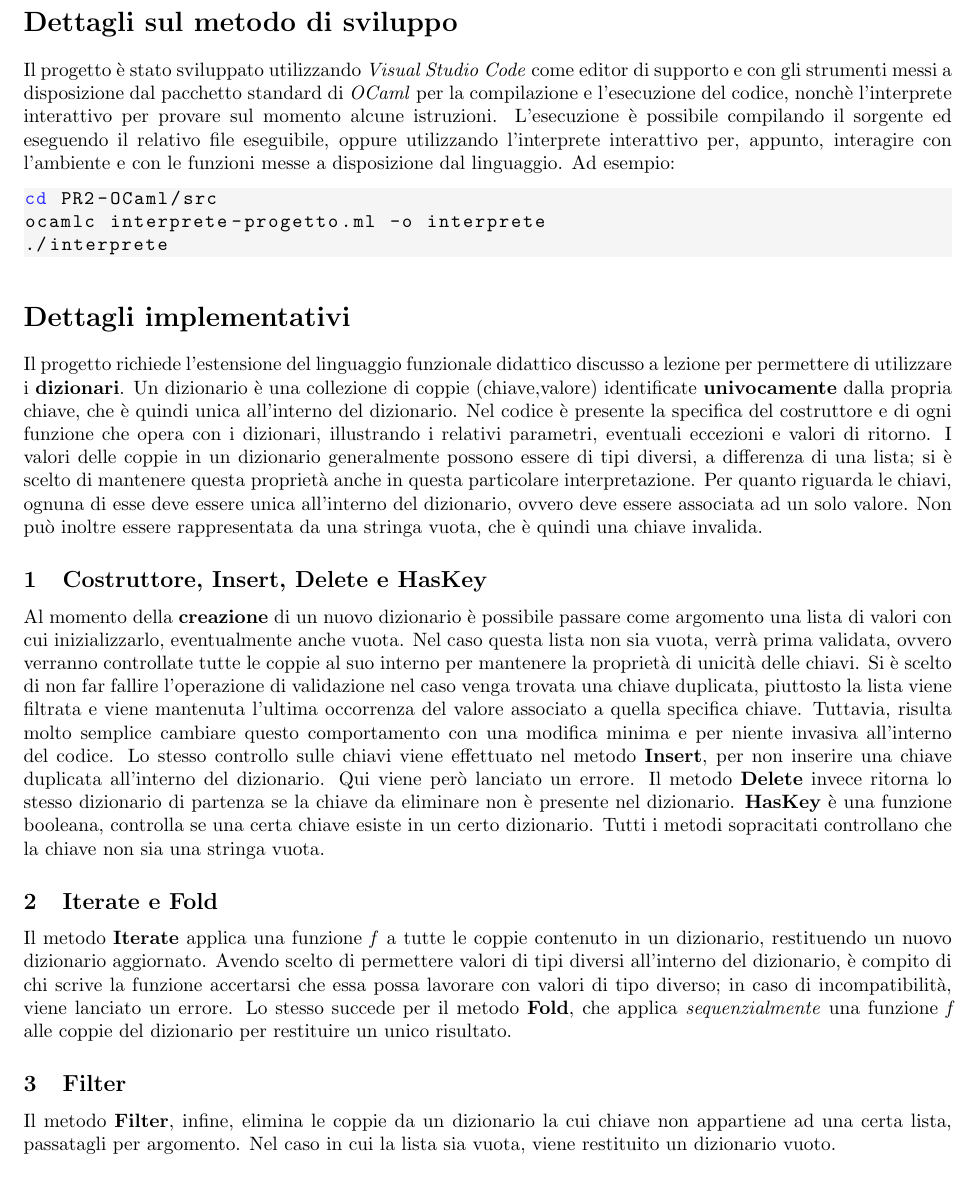
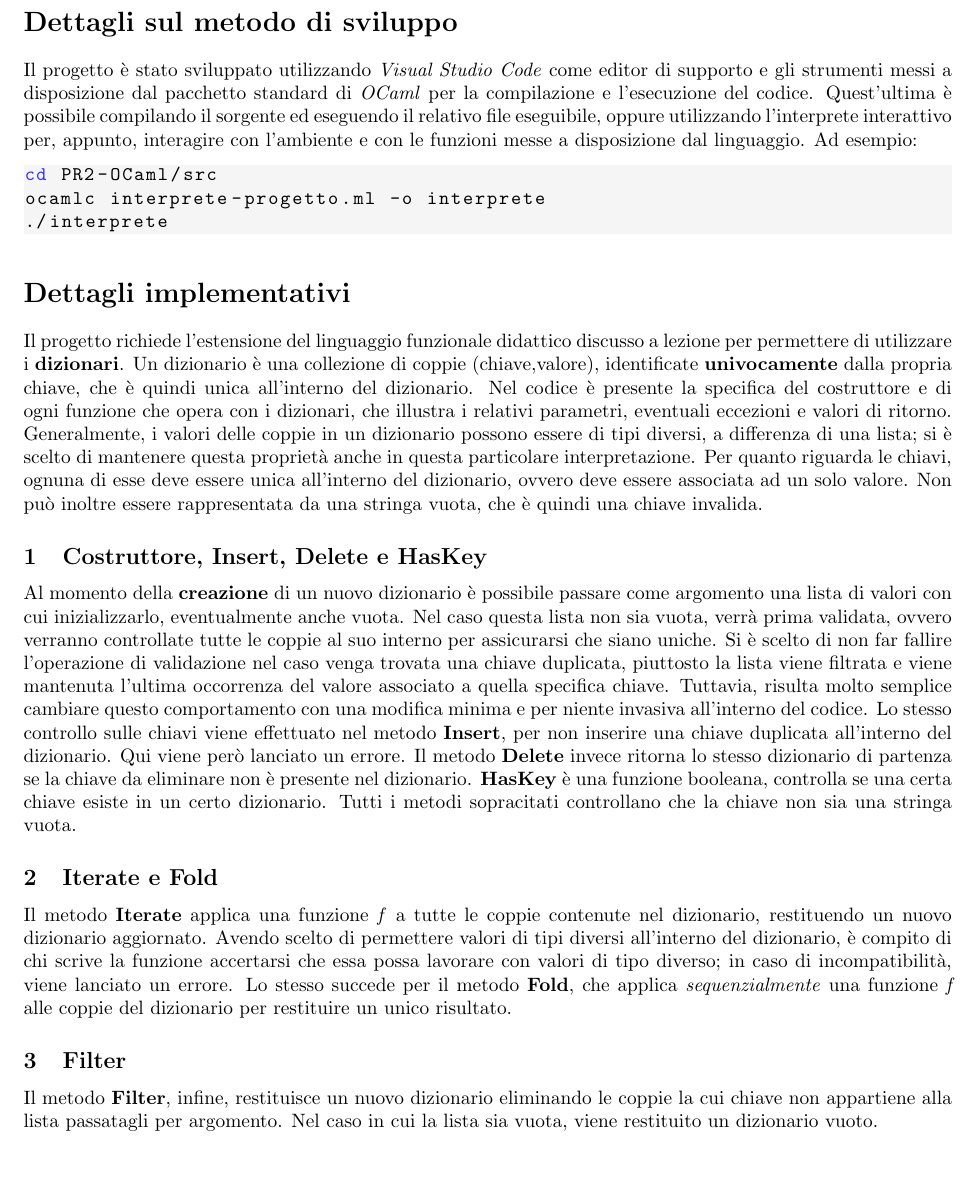
Before and after one commit to xLinkOut/pr2-ocaml, a LaTeX book (relazione/Relazione.tex): part of page 2 of 2, cut so that both start at the same text. Compiled offline with pdfLaTeX.

Commit message:
chg: minor changes

```diff
--- a/relazione/Relazione.tex
+++ b/relazione/Relazione.tex
@@ -97,7 +97,7 @@
 \end{titlepage}
 
 \section{Dettagli sul metodo di sviluppo}
-Il progetto è stato sviluppato utilizzando \textit{Visual Studio Code} come editor di supporto e con gli strumenti messi a disposizione dal pacchetto standard di \textit{OCaml} per la compilazione e l'esecuzione del codice, nonchè l'interprete interattivo per provare sul momento alcune istruzioni. L'esecuzione è possibile compilando il sorgente ed eseguendo il relativo file eseguibile, oppure utilizzando l'interprete interattivo per, appunto, interagire con l'ambiente e con le funzioni messe a disposizione dal linguaggio. Ad esempio:
+Il progetto è stato sviluppato utilizzando \textit{Visual Studio Code} come editor di supporto e gli strumenti messi a disposizione dal pacchetto standard di \textit{OCaml} per la compilazione e l'esecuzione del codice. Quest'ultima è possibile compilando il sorgente ed eseguendo il relativo file eseguibile, oppure utilizzando l'interprete interattivo per, appunto, interagire con l'ambiente e con le funzioni messe a disposizione dal linguaggio. Ad esempio:
 
 \begin{lstlisting}[style=bash]
 cd PR2-OCaml/src
@@ -106,16 +106,16 @@ ocamlc interprete-progetto.ml -o interprete
 \end{lstlisting}
 
 \section{Dettagli implementativi}
-Il progetto richiede l'estensione del linguaggio funzionale didattico discusso a lezione per permettere di utilizzare i \textbf{dizionari}. Un dizionario è una collezione di coppie (chiave,valore) identificate \textbf{univocamente} dalla propria chiave, che è quindi unica all'interno del dizionario. Nel codice è presente la specifica del costruttore e di ogni funzione che opera con i dizionari, illustrando i relativi parametri, eventuali eccezioni e valori di ritorno. I valori delle coppie in un dizionario generalmente possono essere di tipi diversi, a differenza di una lista; si è scelto di mantenere questa proprietà anche in questa particolare interpretazione.
+Il progetto richiede l'estensione del linguaggio funzionale didattico discusso a lezione per permettere di utilizzare i \textbf{dizionari}. Un dizionario è una collezione di coppie (chiave,valore), identificate \textbf{univocamente} dalla propria chiave, che è quindi unica all'interno del dizionario. Nel codice è presente la specifica del costruttore e di ogni funzione che opera con i dizionari, che illustra i relativi parametri, eventuali eccezioni e valori di ritorno. Generalmente, i valori delle coppie in un dizionario possono essere di tipi diversi, a differenza di una lista; si è scelto di mantenere questa proprietà anche in questa particolare interpretazione.
 Per quanto riguarda le chiavi, ognuna di esse deve essere unica all'interno del dizionario, ovvero deve essere associata ad un solo valore. Non può inoltre essere rappresentata da una stringa vuota, che è quindi una chiave invalida.
 
 \subsection{Costruttore, Insert, Delete e HasKey}
-Al momento della \textbf{creazione} di un nuovo dizionario è possibile passare come argomento una lista di valori con cui inizializzarlo, eventualmente anche vuota. Nel caso questa lista non sia vuota, verrà prima validata, ovvero verranno controllate tutte le coppie al suo interno per mantenere la proprietà di unicità delle chiavi. Si è scelto di non far fallire l'operazione di validazione nel caso venga trovata una chiave duplicata, piuttosto la lista viene filtrata e viene mantenuta l'ultima occorrenza del valore associato a quella specifica chiave. Tuttavia, risulta molto semplice cambiare questo comportamento con una modifica minima e per niente invasiva all'interno del codice.  Lo stesso controllo sulle chiavi viene effettuato nel metodo \textbf{Insert}, per non inserire una chiave duplicata all'interno del dizionario. Qui viene però lanciato un errore. Il metodo \textbf{Delete} invece ritorna lo stesso dizionario di partenza se la chiave da eliminare non è presente nel dizionario. \textbf{HasKey} è una funzione booleana, controlla se una certa chiave esiste in un certo dizionario. Tutti i metodi sopracitati controllano che la chiave non sia una stringa vuota.
+Al momento della \textbf{creazione} di un nuovo dizionario è possibile passare come argomento una lista di valori con cui inizializzarlo, eventualmente anche vuota. Nel caso questa lista non sia vuota, verrà prima validata, ovvero verranno controllate tutte le coppie al suo interno per assicurarsi che siano uniche. Si è scelto di non far fallire l'operazione di validazione nel caso venga trovata una chiave duplicata, piuttosto la lista viene filtrata e viene mantenuta l'ultima occorrenza del valore associato a quella specifica chiave. Tuttavia, risulta molto semplice cambiare questo comportamento con una modifica minima e per niente invasiva all'interno del codice.  Lo stesso controllo sulle chiavi viene effettuato nel metodo \textbf{Insert}, per non inserire una chiave duplicata all'interno del dizionario. Qui viene però lanciato un errore. Il metodo \textbf{Delete} invece ritorna lo stesso dizionario di partenza se la chiave da eliminare non è presente nel dizionario. \textbf{HasKey} è una funzione booleana, controlla se una certa chiave esiste in un certo dizionario. Tutti i metodi sopracitati controllano che la chiave non sia una stringa vuota.
 
 \subsection{Iterate e Fold}
-Il metodo \textbf{Iterate} applica una funzione \textit{f} a tutte le coppie contenuto in un dizionario, restituendo un nuovo dizionario aggiornato. Avendo scelto di permettere valori di tipi diversi all'interno del dizionario, è compito di chi scrive la funzione accertarsi che essa possa lavorare con valori di tipo diverso; in caso di incompatibilità, viene lanciato un errore. Lo stesso succede per il metodo \textbf{Fold}, che applica \textit{sequenzialmente} una funzione \textit{f} alle coppie del dizionario per restituire un unico risultato.
+Il metodo \textbf{Iterate} applica una funzione \textit{f} a tutte le coppie contenute nel dizionario, restituendo un nuovo dizionario aggiornato. Avendo scelto di permettere valori di tipi diversi all'interno del dizionario, è compito di chi scrive la funzione accertarsi che essa possa lavorare con valori di tipo diverso; in caso di incompatibilità, viene lanciato un errore. Lo stesso succede per il metodo \textbf{Fold}, che applica \textit{sequenzialmente} una funzione \textit{f} alle coppie del dizionario per restituire un unico risultato.
 
 \subsection{Filter}
-Il metodo \textbf{Filter}, infine, elimina le coppie da un dizionario la cui chiave non appartiene ad una certa lista, passatagli per argomento. Nel caso in cui la lista sia vuota, viene restituito un dizionario vuoto.
+Il metodo \textbf{Filter}, infine, restituisce un nuovo dizionario eliminando le coppie la cui chiave non appartiene alla lista passatagli per argomento. Nel caso in cui la lista sia vuota, viene restituito un dizionario vuoto.
 
 \end{document}
```
